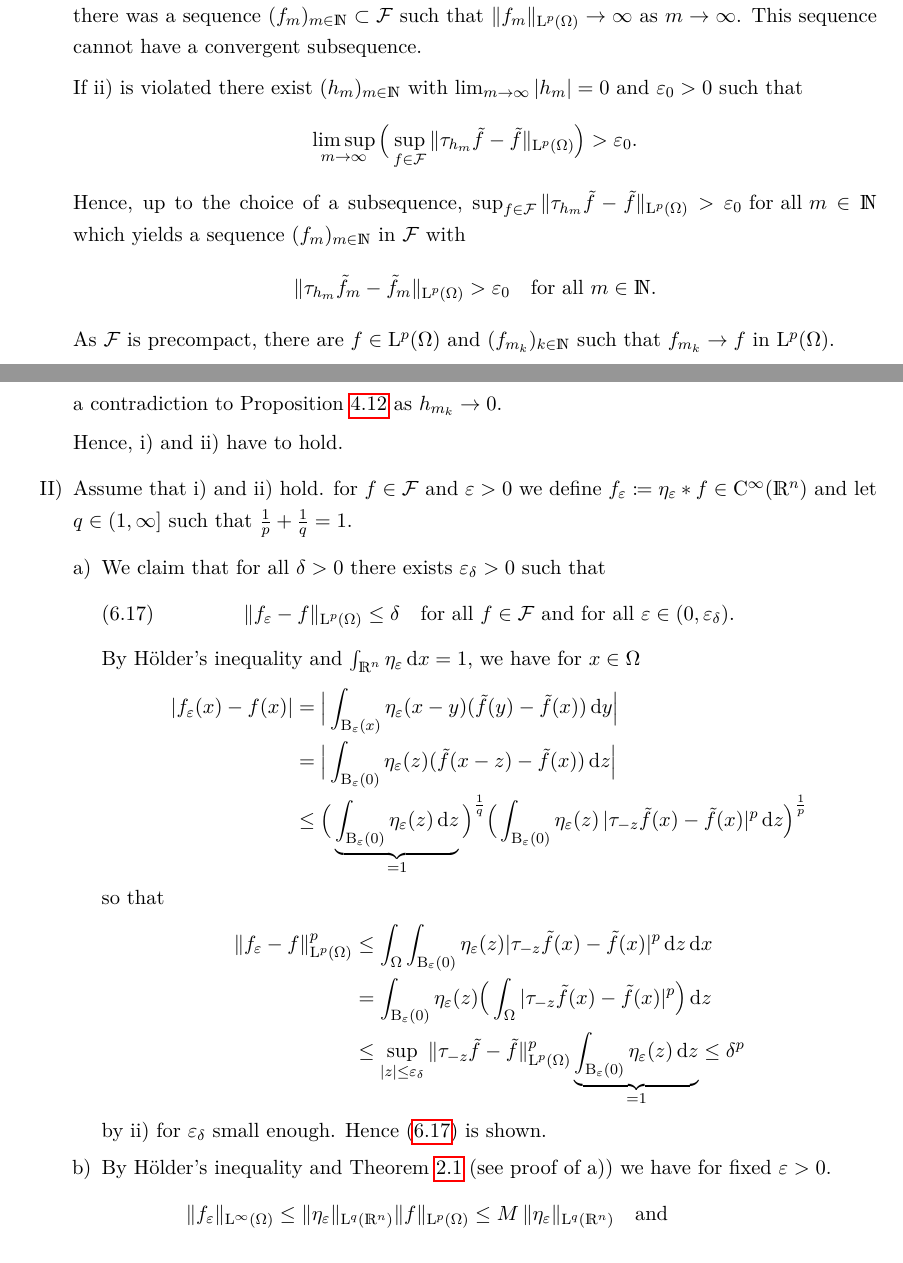
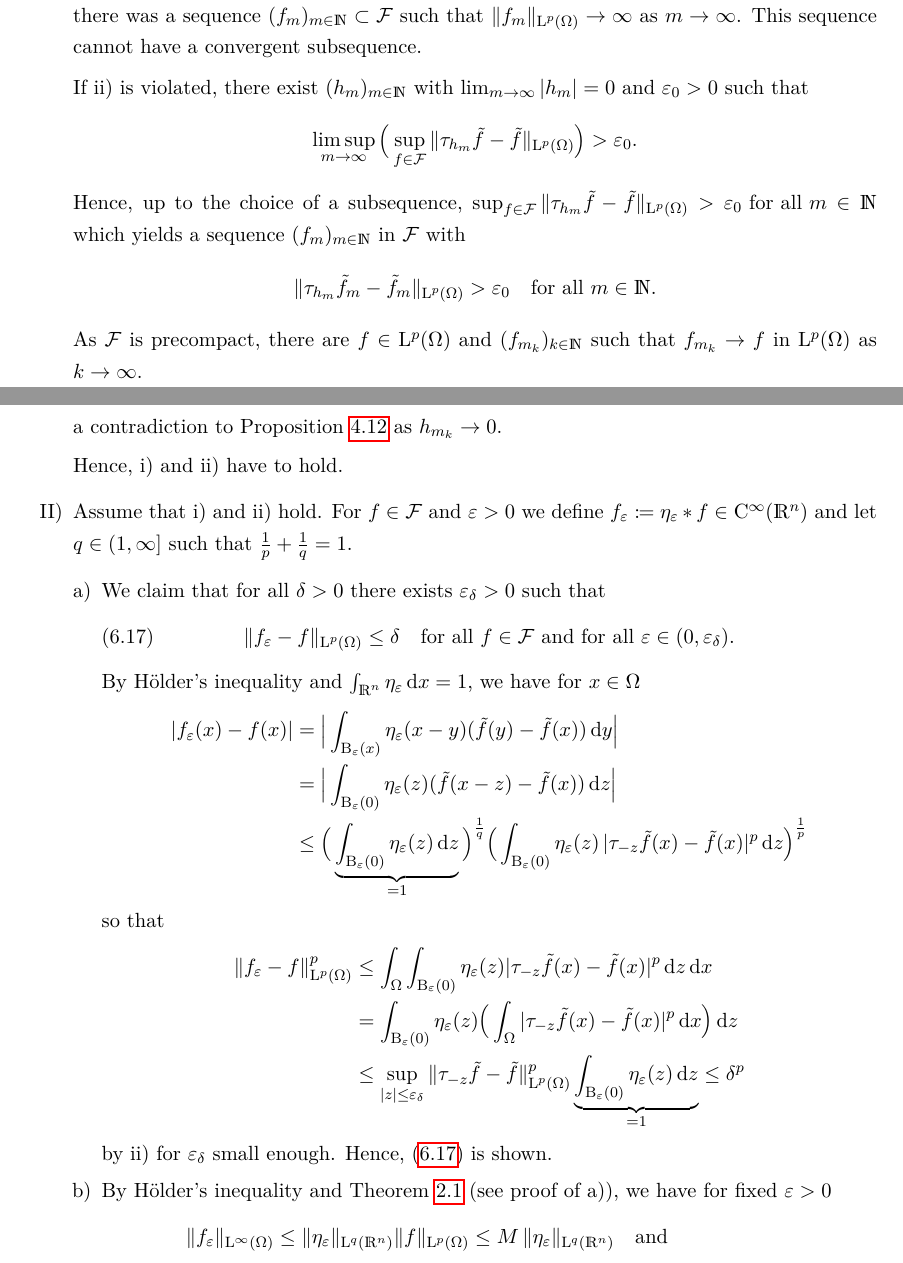
Before and after one commit to eltenedor/sobolev_skript, a LaTeX document (sobolev.tex, which reads chap6.tex): two parts of pages 48 and 49 of 53, joined at a grey line, cut so that both start at the same text. Compiled offline with pdfLaTeX.

Commit message:
kleinere Korrekturen

```diff
--- a/chap6.tex
+++ b/chap6.tex
@@ -740,7 +740,7 @@ Next we prove a compactness criterion in $\Ell^p(\Omega)$.
       %$$
       %\|\tau_{h_m} \tilde f_m - \tilde f_m \|_{\Ell^p(\Omega)} \geq \varepsilon_0 \quad\text{for all } m \in \N.
       %$$
-      If ii) is violated there exist $(h_m)_{m \in \N}$ with $\lim_{m \to \infty} |h_m| = 0$ and $\varepsilon_0  > 0$ such that
+      If ii) is violated, there exist $(h_m)_{m \in \N}$ with $\lim_{m \to \infty} |h_m| = 0$ and $\varepsilon_0  > 0$ such that
       $$
       \limsup_{m \to \infty} \Big( \sup_{f \in \FF} \| \tau_{h_m} \tilde f - \tilde f \|_{\Ell^p(\Omega)}\Big) > \varepsilon_0.
       $$
@@ -752,7 +752,7 @@ Next we prove a compactness criterion in $\Ell^p(\Omega)$.
       $$
       \|\tau_{h_{m}} \tilde f_m - \tilde f_m \|_{\Ell^p(\Omega)} > \varepsilon_0 \quad\text{for all } m \in \N.
       $$
-      As $\FF$ is precompact, there are $f \in \Ell^p(\Omega)$ and $(f_{m_k})_{k \in \N}$ such that $f_{m_k} \to f$ in $\Ell^p(\Omega)$.
+      As $\FF$ is precompact, there are $f \in \Ell^p(\Omega)$ and $(f_{m_k})_{k \in \N}$ such that $f_{m_k} \to f$ in $\Ell^p(\Omega)$ as $k \to \infty$.
 
       Hence,
       \begin{align*}
@@ -760,18 +760,19 @@ Next we prove a compactness criterion in $\Ell^p(\Omega)$.
         &\quad
         \geq \liminf_{k \to \infty} \Big[\, \|\tau_{h_{m_k}} \tilde f_{m_k} - \tilde f_{m_k}\|_{\Ell^p(\Omega)} - \|\tau_{h_{m_k}} \tilde f - \tau_{h_{m_k}} \tilde f_{m_k} \|_{\Ell^p(\Omega)} - \|\tilde f_{m_k} - \tilde f \|_{\Ell^p(\Omega)} \Big] \\
         &\quad
-        \geq \varepsilon_0 - 0 - 0 = \varepsilon_0 > 0
+        \geq \varepsilon_0 - 0 - 0 = \varepsilon_0 > 0,
       \end{align*}
       a contradiction to Proposition \ref{prop:continuousTrans} as $h_{m_k} \to 0$.
 
       Hence, i) and ii) have to hold.
 
     \item
+
       Assume that i) and ii) hold.
-    for $f \in \FF$ and $\varepsilon > 0$ we define $f_\varepsilon \coloneqq \eta_\varepsilon \ast f \in \CC^\infty(\R^n)$ and let $q \in (1,\infty]$ such that $\frac{1}{p} + \frac{1}{q} = 1$.
-    \begin{enumerate}[a)]
-      \item We claim that for all $\delta > 0$ there exists $\varepsilon_\delta > 0$ such that
-        \begin{equation}
+      For $f \in \FF$ and $\varepsilon > 0$ we define $f_\varepsilon \coloneqq \eta_\varepsilon \ast f \in \CC^\infty(\R^n)$ and let $q \in (1,\infty]$ such that $\frac{1}{p} + \frac{1}{q} = 1$.
+      \begin{enumerate}[a)]
+        \item We claim that for all $\delta > 0$ there exists $\varepsilon_\delta > 0$ such that
+          \begin{equation}
           \label{eq:lpepsilondelta}
           \|f_\varepsilon - f\|_{\Ell^p(\Omega)} \leq \delta \quad\text{for all } f \in \FF \text{ and for all } \varepsilon \in (0,\varepsilon_\delta).
         \end{equation}
@@ -786,14 +787,14 @@ Next we prove a compactness criterion in $\Ell^p(\Omega)$.
         \begin{align*}
           \|f_\varepsilon - f\|_{\Ell^p(\Omega)}^p
           &\leq \int_\Omega \int_{\BB_\varepsilon(0)} \eta_\varepsilon(z) | \tau_{-z} \tilde f(x) - \tilde f(x)|^p \d z \d x \\
-          &= \int_{\BB_\varepsilon(0)} \eta_\varepsilon(z) \Big(\int_\Omega |\tau_{-z} \tilde f(x) - \tilde f (x) |^p \Big) \d z \\
+          &= \int_{\BB_\varepsilon(0)} \eta_\varepsilon(z) \Big(\int_\Omega |\tau_{-z} \tilde f(x) - \tilde f (x) |^p \d x \Big) \d z \\
           &\leq \sup_{|z| \leq \varepsilon_\delta} \| \tau_{-z} \tilde f - \tilde f \|_{\Ell^p(\Omega)}^p \underbrace{\int_{\BB_\varepsilon(0)} \eta_\varepsilon(z) \d z}_{= 1}
           \leq \delta^p
         \end{align*}
         by ii) for $\varepsilon_\delta$ small enough.
-        Hence \eqref{eq:lpepsilondelta} is shown.
+        Hence, \eqref{eq:lpepsilondelta} is shown.
 
-      \item By Hölder's inequality and Theorem \ref{thm:mollifier} (see proof of a)) we have for fixed $\varepsilon > 0$.
+      \item By Hölder's inequality and Theorem \ref{thm:mollifier} (see proof of a)), we have for fixed $\varepsilon > 0$
          \begin{align*}
            \| f_\varepsilon\|_{\Ell^\infty(\Omega)}
            &\leq \|\eta_\varepsilon \|_{\Ell^q(\R^n)} \|f\|_{\Ell^p(\Omega)}
```
Also changed, not shown: sobolev.pdf, chap6.tex (6 more changed lines).
